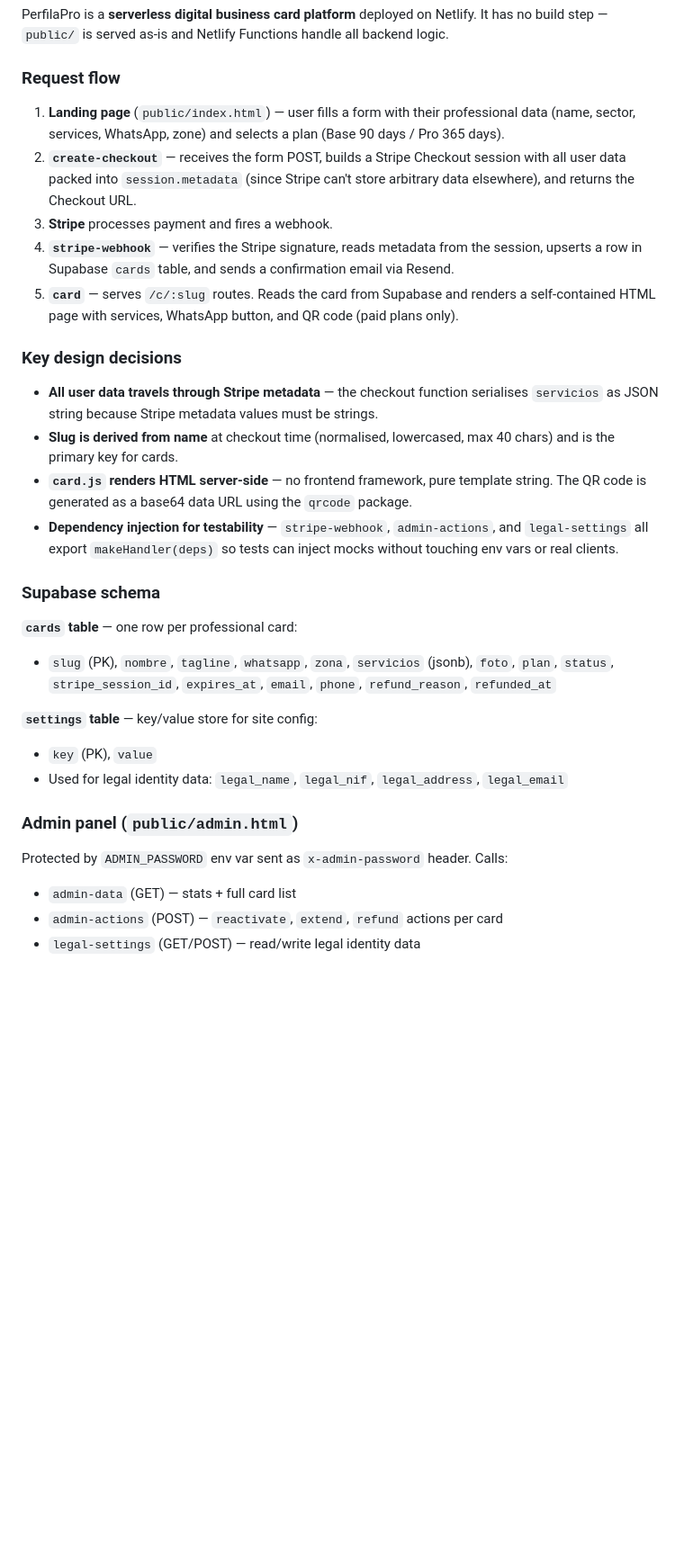
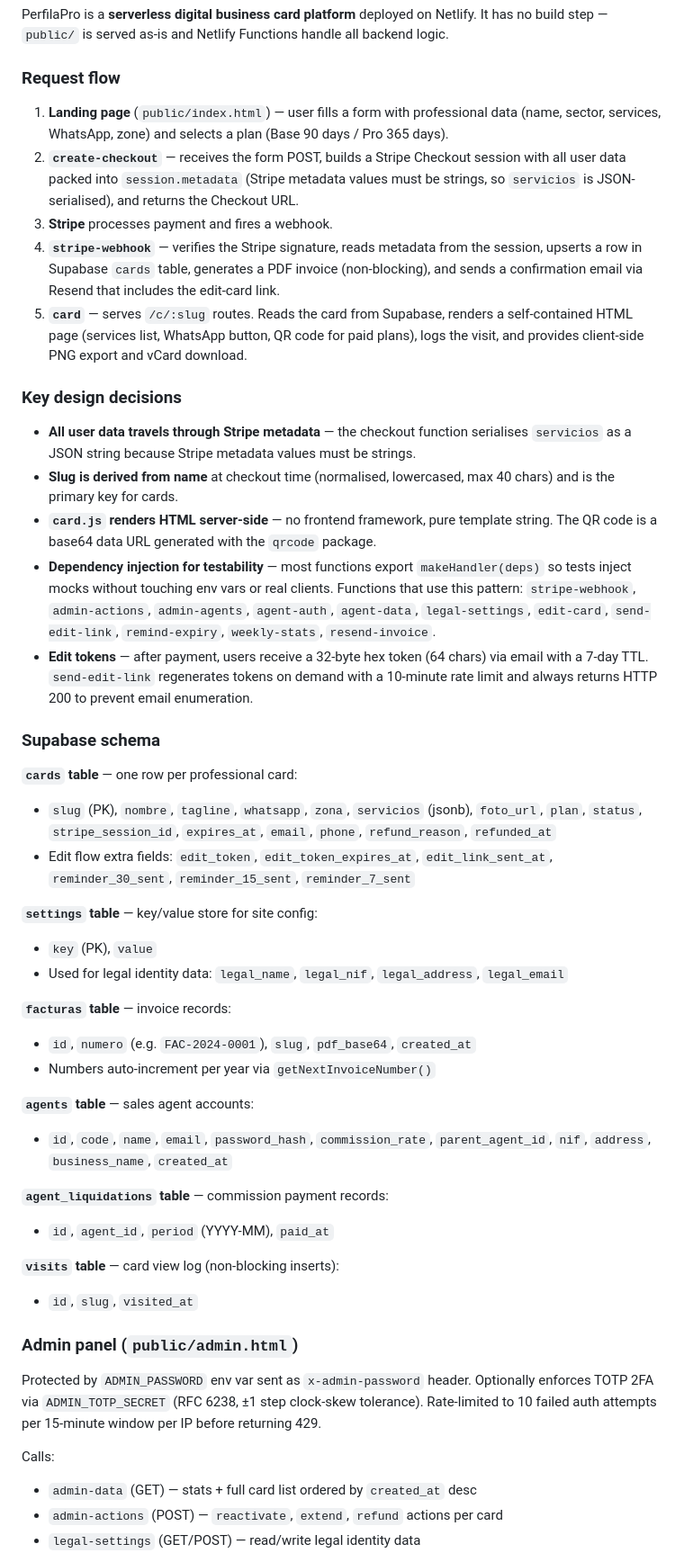
Before and after one commit to rfpaez-gif/PerfilaPro, a Markdown page: CLAUDE.md, the part around one of its changes. Shown at 90% size. Rendered like a GitHub page; blank space fills up the shorter version.

```diff
--- a/CLAUDE.md
+++ b/CLAUDE.md
@@ -25,31 +25,48 @@ PerfilaPro is a **serverless digital business card platform** deployed on Netlif
 
 ### Request flow
 
-1. **Landing page** (`public/index.html`) — user fills a form with their professional data (name, sector, services, WhatsApp, zone) and selects a plan (Base 90 days / Pro 365 days).
-2. **`create-checkout`** — receives the form POST, builds a Stripe Checkout session with all user data packed into `session.metadata` (since Stripe can't store arbitrary data elsewhere), and returns the Checkout URL.
+1. **Landing page** (`public/index.html`) — user fills a form with professional data (name, sector, services, WhatsApp, zone) and selects a plan (Base 90 days / Pro 365 days).
+2. **`create-checkout`** — receives the form POST, builds a Stripe Checkout session with all user data packed into `session.metadata` (Stripe metadata values must be strings, so `servicios` is JSON-serialised), and returns the Checkout URL.
 3. **Stripe** processes payment and fires a webhook.
-4. **`stripe-webhook`** — verifies the Stripe signature, reads metadata from the session, upserts a row in Supabase `cards` table, and sends a confirmation email via Resend.
-5. **`card`** — serves `/c/:slug` routes. Reads the card from Supabase and renders a self-contained HTML page with services, WhatsApp button, and QR code (paid plans only).
+4. **`stripe-webhook`** — verifies the Stripe signature, reads metadata from the session, upserts a row in Supabase `cards` table, generates a PDF invoice (non-blocking), and sends a confirmation email via Resend that includes the edit-card link.
+5. **`card`** — serves `/c/:slug` routes. Reads the card from Supabase, renders a self-contained HTML page (services list, WhatsApp button, QR code for paid plans), logs the visit, and provides client-side PNG export and vCard download.
 
 ### Key design decisions
 
-- **All user data travels through Stripe metadata** — the checkout function serialises `servicios` as JSON string because Stripe metadata values must be strings.
+- **All user data travels through Stripe metadata** — the checkout function serialises `servicios` as a JSON string because Stripe metadata values must be strings.
 - **Slug is derived from name** at checkout time (normalised, lowercased, max 40 chars) and is the primary key for cards.
-- **`card.js` renders HTML server-side** — no frontend framework, pure template string. The QR code is generated as a base64 data URL using the `qrcode` package.
-- **Dependency injection for testability** — `stripe-webhook`, `admin-actions`, and `legal-settings` all export `makeHandler(deps)` so tests can inject mocks without touching env vars or real clients.
+- **`card.js` renders HTML server-side** — no frontend framework, pure template string. The QR code is a base64 data URL generated with the `qrcode` package.
+- **Dependency injection for testability** — most functions export `makeHandler(deps)` so tests inject mocks without touching env vars or real clients. Functions that use this pattern: `stripe-webhook`, `admin-actions`, `admin-agents`, `agent-auth`, `agent-data`, `legal-settings`, `edit-card`, `send-edit-link`, `remind-expiry`, `weekly-stats`, `resend-invoice`.
+- **Edit tokens** — after payment, users receive a 32-byte hex token (64 chars) via email with a 7-day TTL. `send-edit-link` regenerates tokens on demand with a 10-minute rate limit and always returns HTTP 200 to prevent email enumeration.
 
 ### Supabase schema
 
 **`cards` table** — one row per professional card:
-- `slug` (PK), `nombre`, `tagline`, `whatsapp`, `zona`, `servicios` (jsonb), `foto`, `plan`, `status`, `stripe_session_id`, `expires_at`, `email`, `phone`, `refund_reason`, `refunded_at`
+- `slug` (PK), `nombre`, `tagline`, `whatsapp`, `zona`, `servicios` (jsonb), `foto_url`, `plan`, `status`, `stripe_session_id`, `expires_at`, `email`, `phone`, `refund_reason`, `refunded_at`
+- Edit flow extra fields: `edit_token`, `edit_token_expires_at`, `edit_link_sent_at`, `reminder_30_sent`, `reminder_15_sent`, `reminder_7_sent`
 
 **`settings` table** — key/value store for site config:
 - `key` (PK), `value`
 - Used for legal identity data: `legal_name`, `legal_nif`, `legal_address`, `legal_email`
 
+**`facturas` table** — invoice records:
+- `id`, `numero` (e.g. `FAC-2024-0001`), `slug`, `pdf_base64`, `created_at`
+- Numbers auto-increment per year via `getNextInvoiceNumber()`
+
+**`agents` table** — sales agent accounts:
+- `id`, `code`, `name`, `email`, `password_hash`, `commission_rate`, `parent_agent_id`, `nif`, `address`, `business_name`, `created_at`
+
+**`agent_liquidations` table** — commission payment records:
+- `id`, `agent_id`, `period` (YYYY-MM), `paid_at`
+
+**`visits` table** — card view log (non-blocking inserts):
+- `id`, `slug`, `visited_at`
+
 ### Admin panel (`public/admin.html`)
 
-Protected by `ADMIN_PASSWORD` env var sent as `x-admin-password` header. Calls:
-- `admin-data` (GET) — stats + full card list
+Protected by `ADMIN_PASSWORD` env var sent as `x-admin-password` header. Optionally enforces TOTP 2FA via `ADMIN_TOTP_SECRET` (RFC 6238, ±1 step clock-skew tolerance). Rate-limited to 10 failed auth attempts per 15-minute window per IP before returning 429.
+
+Calls:
+- `admin-data` (GET) — stats + full card list ordered by `created_at` desc
 - `admin-actions` (POST) — `reactivate`, `extend`, `refund` actions per card
 - `legal-settings` (GET/POST) — read/write legal identity data
```
Also changed, not shown: other parts of CLAUDE.md (+71 -5 lines).
